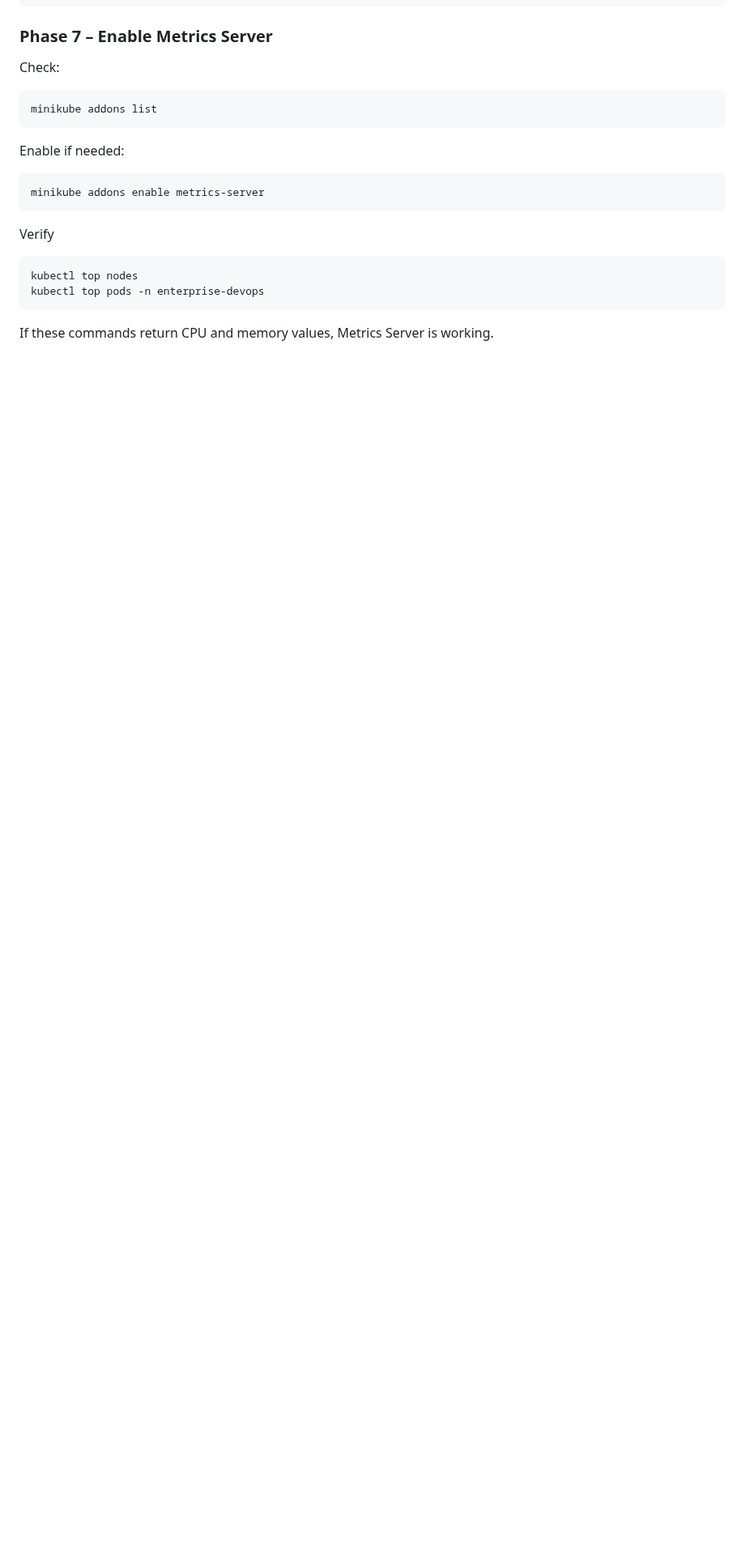
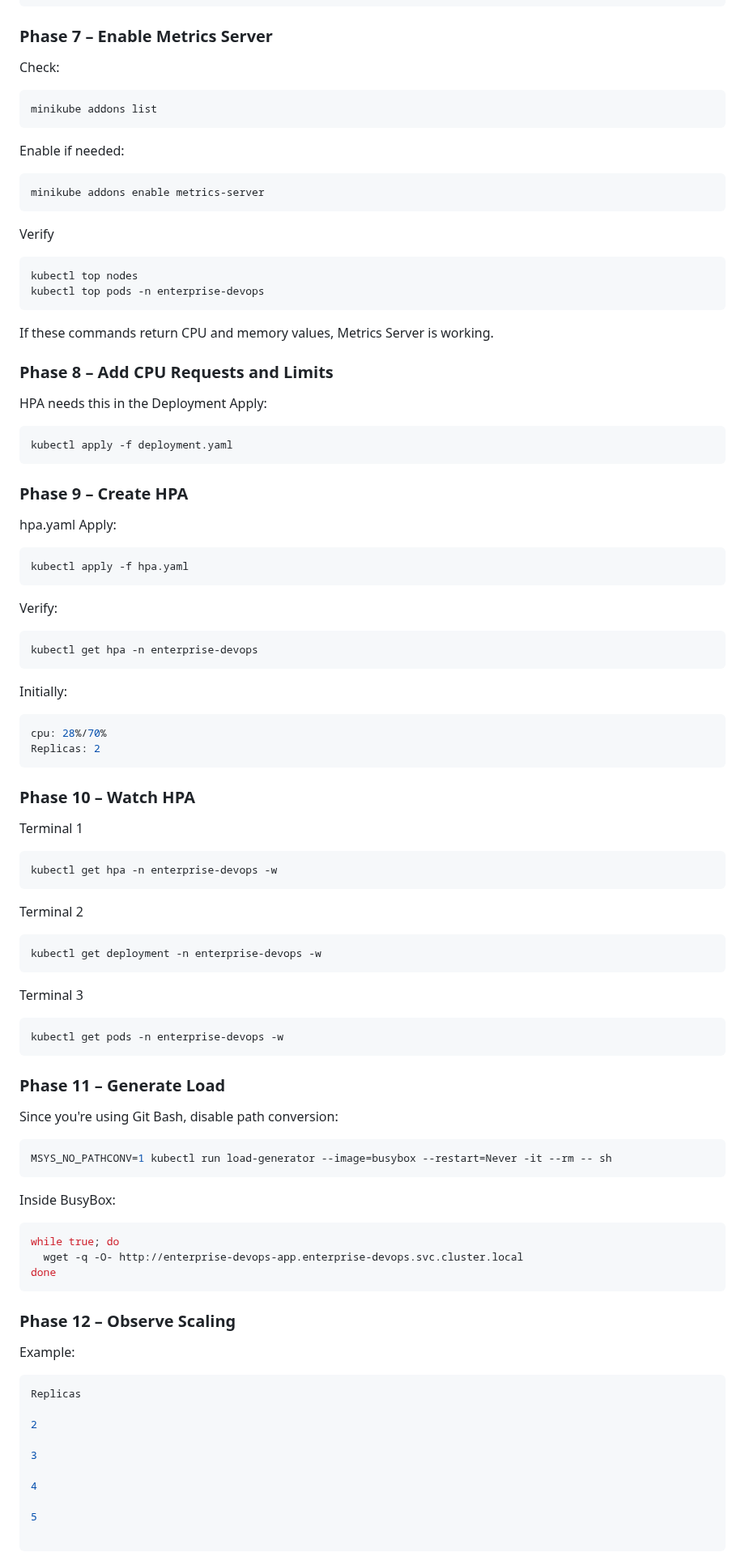
Before and after one commit to alfi-teachs/enterprise-devops-platform, a Markdown page: README.md, the part around the change. Shown at 81% size. GitHub-like rendering; blank space fills up the shorter version.

````diff
--- a/README.md
+++ b/README.md
@@ -656,3 +656,66 @@ kubectl top nodes
 kubectl top pods -n enterprise-devops
 ```
 If these commands return CPU and memory values, Metrics Server is working.
+
+### Phase 8 – Add CPU Requests and Limits
+HPA needs this in the Deployment
+Apply:
+```bash
+kubectl apply -f deployment.yaml
+```
+### Phase 9 – Create HPA
+hpa.yaml
+Apply:
+```bash
+kubectl apply -f hpa.yaml
+```
+Verify:
+```bash
+kubectl get hpa -n enterprise-devops
+```
+Initially:
+```bash
+cpu: 28%/70%
+Replicas: 2
+```
+### Phase 10 – Watch HPA
+
+Terminal 1
+```bash
+kubectl get hpa -n enterprise-devops -w
+```
+Terminal 2
+```bash
+kubectl get deployment -n enterprise-devops -w
+```
+Terminal 3
+```bash
+kubectl get pods -n enterprise-devops -w
+```
+### Phase 11 – Generate Load
+
+Since you're using Git Bash, disable path conversion:
+```bash
+MSYS_NO_PATHCONV=1 kubectl run load-generator --image=busybox --restart=Never -it --rm -- sh
+```
+Inside BusyBox:
+```bash
+while true; do
+  wget -q -O- http://enterprise-devops-app.enterprise-devops.svc.cluster.local
+done
+```
+### Phase 12 – Observe Scaling
+
+Example:
+```bash
+Replicas
+
+2
+
+3
+
+4
+
+5
+
+```
````
